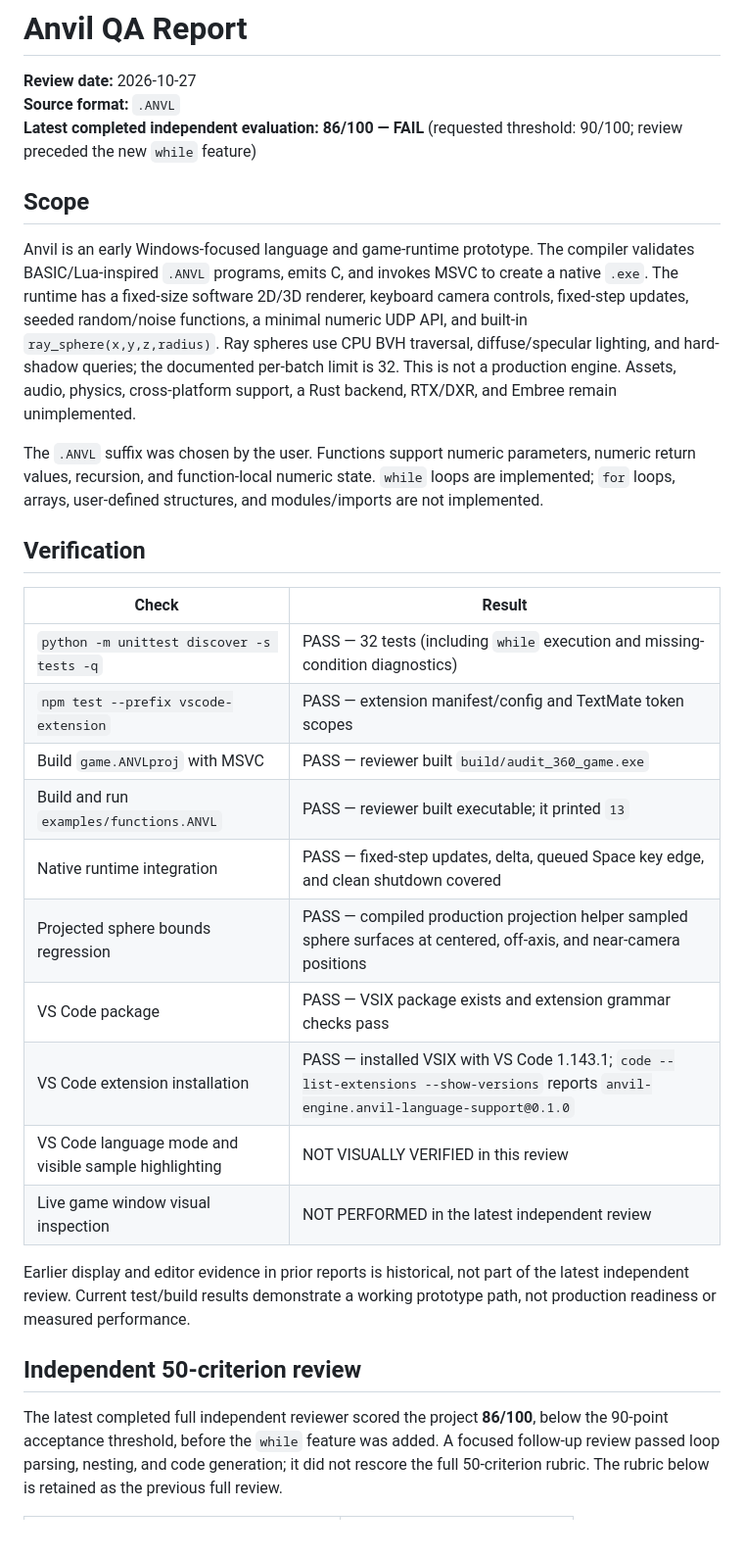
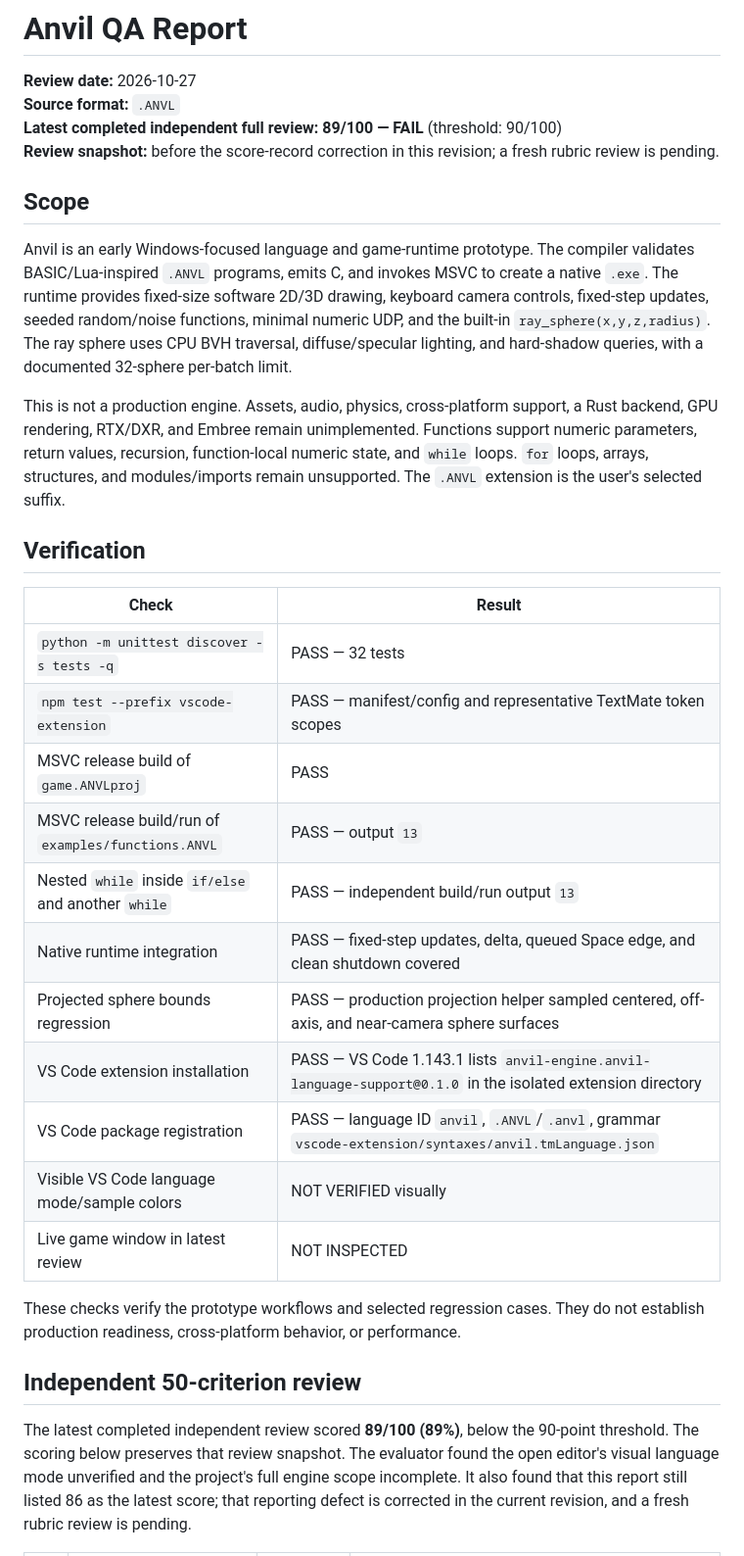
Before and after one commit to Romans21216/anvil-coding-LANGUAGE, a Markdown page: docs/QA_REPORT.md, the part around one of its changes. Shown at 98% size. Drawn GitHub-style; blank space fills up the shorter version.

Commit message:
docs: correct latest review score and detailed rubric

```diff
--- a/docs/QA_REPORT.md
+++ b/docs/QA_REPORT.md
@@ -2,32 +2,34 @@
 
 **Review date:** 2026-10-27
 **Source format:** `.ANVL`
-**Latest completed independent evaluation:** **86/100 — FAIL** (requested threshold: 90/100; review preceded the new `while` feature)
+**Latest completed independent full review:** **89/100 — FAIL** (threshold: 90/100)
+**Review snapshot:** before the score-record correction in this revision; a fresh rubric review is pending.
 
 ## Scope
 
-Anvil is an early Windows-focused language and game-runtime prototype. The compiler validates BASIC/Lua-inspired `.ANVL` programs, emits C, and invokes MSVC to create a native `.exe`. The runtime has a fixed-size software 2D/3D renderer, keyboard camera controls, fixed-step updates, seeded random/noise functions, a minimal numeric UDP API, and built-in `ray_sphere(x,y,z,radius)`. Ray spheres use CPU BVH traversal, diffuse/specular lighting, and hard-shadow queries; the documented per-batch limit is 32. This is not a production engine. Assets, audio, physics, cross-platform support, a Rust backend, RTX/DXR, and Embree remain unimplemented.
+Anvil is an early Windows-focused language and game-runtime prototype. The compiler validates BASIC/Lua-inspired `.ANVL` programs, emits C, and invokes MSVC to create a native `.exe`. The runtime provides fixed-size software 2D/3D drawing, keyboard camera controls, fixed-step updates, seeded random/noise functions, minimal numeric UDP, and the built-in `ray_sphere(x,y,z,radius)`. The ray sphere uses CPU BVH traversal, diffuse/specular lighting, and hard-shadow queries, with a documented 32-sphere per-batch limit.
 
-The `.ANVL` suffix was chosen by the user. Functions support numeric parameters, numeric return values, recursion, and function-local numeric state. `while` loops are implemented; `for` loops, arrays, user-defined structures, and modules/imports are not implemented.
+This is not a production engine. Assets, audio, physics, cross-platform support, a Rust backend, GPU rendering, RTX/DXR, and Embree remain unimplemented. Functions support numeric parameters, return values, recursion, function-local numeric state, and `while` loops. `for` loops, arrays, structures, and modules/imports remain unsupported. The `.ANVL` extension is the user's selected suffix.
 
 ## Verification
 
 | Check | Result |
 |---|---|
-| `python -m unittest discover -s tests -q` | PASS — 32 tests (including `while` execution and missing-condition diagnostics) |
-| `npm test --prefix vscode-extension` | PASS — extension manifest/config and TextMate token scopes |
-| Build `game.ANVLproj` with MSVC | PASS — reviewer built `build/audit_360_game.exe` |
-| Build and run `examples/functions.ANVL` | PASS — reviewer built executable; it printed `13` |
-| Native runtime integration | PASS — fixed-step updates, delta, queued Space key edge, and clean shutdown covered |
-| Projected sphere bounds regression | PASS — compiled production projection helper sampled sphere surfaces at centered, off-axis, and near-camera positions |
-| VS Code package | PASS — VSIX package exists and extension grammar checks pass |
-| VS Code extension installation | PASS — installed VSIX with VS Code 1.143.1; `code --list-extensions --show-versions` reports `anvil-engine.anvil-language-support@0.1.0` |
-| VS Code language mode and visible sample highlighting | NOT VISUALLY VERIFIED in this review |
-| Live game window visual inspection | NOT PERFORMED in the latest independent review |
+| `python -m unittest discover -s tests -q` | PASS — 32 tests |
+| `npm test --prefix vscode-extension` | PASS — manifest/config and representative TextMate token scopes |
+| MSVC release build of `game.ANVLproj` | PASS |
+| MSVC release build/run of `examples/functions.ANVL` | PASS — output `13` |
+| Nested `while` inside `if/else` and another `while` | PASS — independent build/run output `13` |
+| Native runtime integration | PASS — fixed-step updates, delta, queued Space edge, and clean shutdown covered |
+| Projected sphere bounds regression | PASS — production projection helper sampled centered, off-axis, and near-camera sphere surfaces |
+| VS Code extension installation | PASS — VS Code 1.143.1 lists `anvil-engine.anvil-language-support@0.1.0` in the isolated extension directory |
+| VS Code package registration | PASS — language ID `anvil`, `.ANVL`/`.anvl`, grammar `vscode-extension/syntaxes/anvil.tmLanguage.json` |
+| Visible VS Code language mode/sample colors | NOT VERIFIED visually |
+| Live game window in latest review | NOT INSPECTED |
 
-Earlier display and editor evidence in prior reports is historical, not part of the latest independent review. Current test/build results demonstrate a working prototype path, not production readiness or measured performance.
+These checks verify the prototype workflows and selected regression cases. They do not establish production readiness, cross-platform behavior, or performance.
 
 ## Independent 50-criterion review
 
-The latest completed full independent reviewer scored the project **86/100**, below the 90-point acceptance threshold, before the `while` feature was added. A focused follow-up review passed loop parsing, nesting, and code generation; it did not rescore the full 50-criterion rubric. The rubric below is retained as the previous full review.
+The latest completed independent review scored **89/100 (89%)**, below the 90-point threshold. The scoring below preserves that review snapshot. The evaluator found the open editor's visual language mode unverified and the project's full engine scope incomplete. It also found that this report still listed 86 as the latest score; that reporting defect is corrected in the current revision, and a fresh rubric review is pending.
 
```
Also changed, not shown: other parts of docs/QA_REPORT.md (+65 -19 lines).
